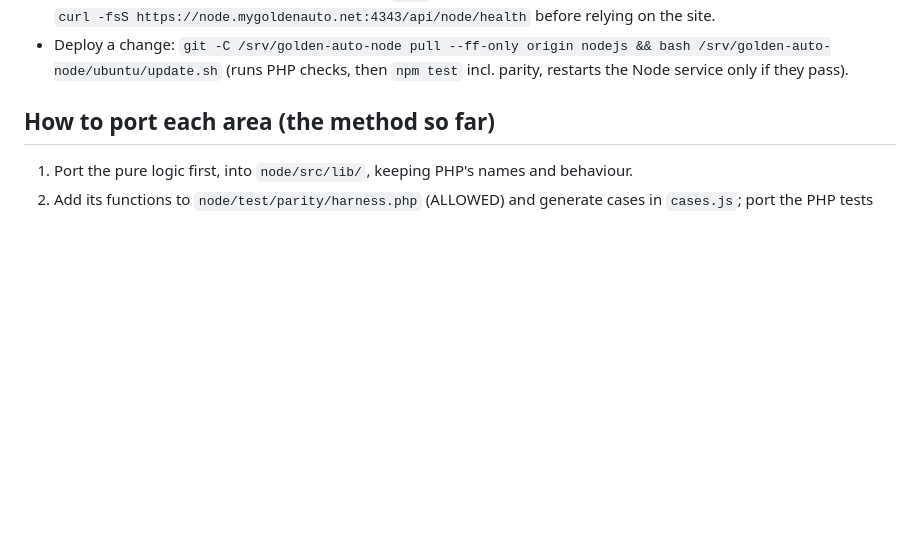
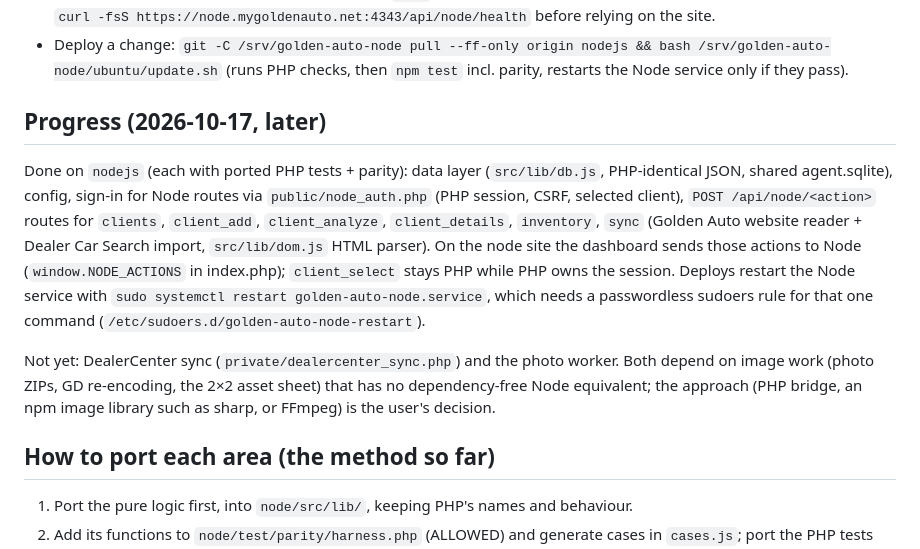
Before and after one commit to mlemmo/Golden-Auto-Video-Production, a Markdown page: docs/NODE_PORT_HANDOFF.md, the part around the change. GitHub-like rendering; blank space fills up the shorter version.

Commit message:
Node port handoff: progress after the data layer, clients and inventory refresh
Co-Authored-By: Claude Opus 5.5 <noreply@anthropic.com>

```diff
--- a/docs/NODE_PORT_HANDOFF.md
+++ b/docs/NODE_PORT_HANDOFF.md
@@ -19,6 +19,20 @@ docs/NODE_TEST_SITE.md first; everything in CLAUDE.md still applies.
   pending — check `curl -fsS https://node.mygoldenauto.net:4343/api/node/health` before relying on the site.
 - Deploy a change: `git -C /srv/golden-auto-node pull --ff-only origin nodejs && bash /srv/golden-auto-node/ubuntu/update.sh`
   (runs PHP checks, then `npm test` incl. parity, restarts the Node service only if they pass).
+
+## Progress (2026-10-17, later)
+
+Done on `nodejs` (each with ported PHP tests + parity): data layer (`src/lib/db.js`, PHP-identical JSON, shared
+agent.sqlite), config, sign-in for Node routes via `public/node_auth.php` (PHP session, CSRF, selected client),
+`POST /api/node/<action>` routes for `clients`, `client_add`, `client_analyze`, `client_details`, `inventory`, `sync`
+(Golden Auto website reader + Dealer Car Search import, `src/lib/dom.js` HTML parser). On the node site the dashboard
+sends those actions to Node (`window.NODE_ACTIONS` in index.php); `client_select` stays PHP while PHP owns the session.
+Deploys restart the Node service with `sudo systemctl restart golden-auto-node.service`, which needs a passwordless
+sudoers rule for that one command (`/etc/sudoers.d/golden-auto-node-restart`).
+
+Not yet: DealerCenter sync (`private/dealercenter_sync.php`) and the photo worker. Both depend on image work (photo
+ZIPs, GD re-encoding, the 2×2 asset sheet) that has no dependency-free Node equivalent; the approach (PHP bridge, an
+npm image library such as sharp, or FFmpeg) is the user's decision.
 
 ## How to port each area (the method so far)
 
```
